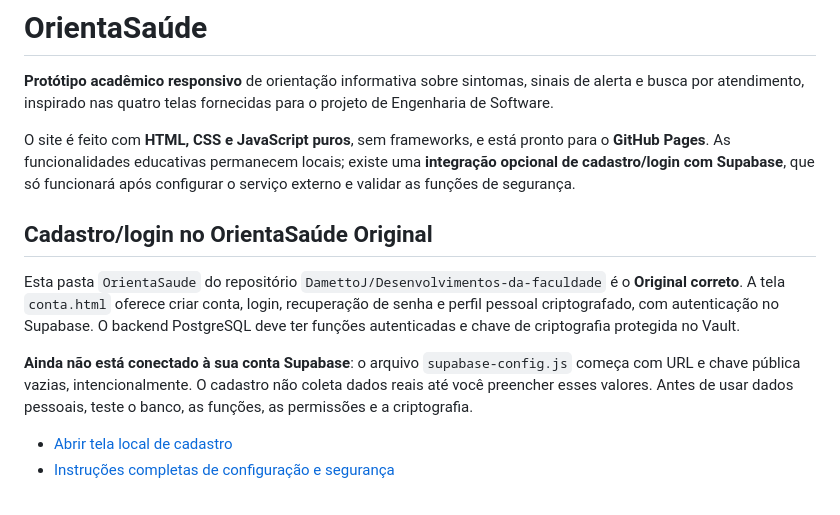
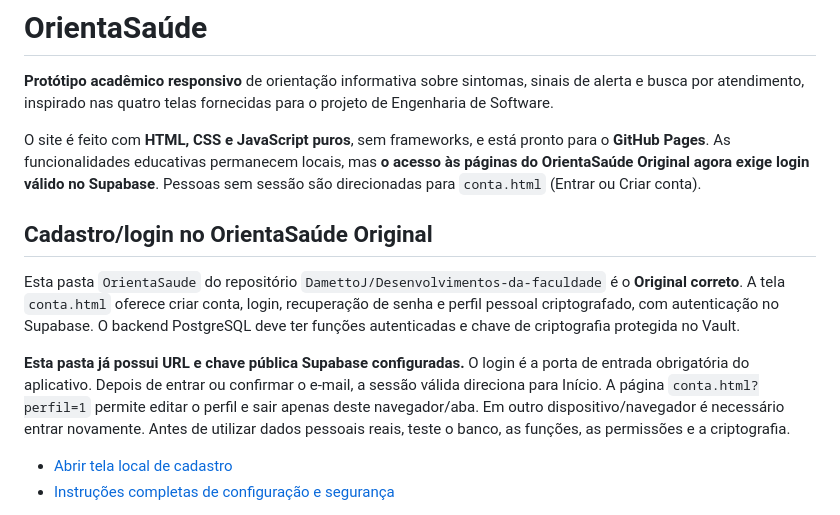
Before and after one commit to DamettoJ/Desenvolvimentos-da-faculdade, a Markdown page: OrientaSaude/README.md, the part around the change. Drawn GitHub-style.

Commit message:
docs(original): esclarecer que login passou a ser obrigatório no app

```diff
--- a/OrientaSaude/README.md
+++ b/OrientaSaude/README.md
@@ -2,13 +2,13 @@
 
 **Protótipo acadêmico responsivo** de orientação informativa sobre sintomas, sinais de alerta e busca por atendimento, inspirado nas quatro telas fornecidas para o projeto de Engenharia de Software.
 
-O site é feito com **HTML, CSS e JavaScript puros**, sem frameworks, e está pronto para o **GitHub Pages**. As funcionalidades educativas permanecem locais; existe uma **integração opcional de cadastro/login com Supabase**, que só funcionará após configurar o serviço externo e validar as funções de segurança.
+O site é feito com **HTML, CSS e JavaScript puros**, sem frameworks, e está pronto para o **GitHub Pages**. As funcionalidades educativas permanecem locais, mas **o acesso às páginas do OrientaSaúde Original agora exige login válido no Supabase**. Pessoas sem sessão são direcionadas para `conta.html` (Entrar ou Criar conta).
 
 ## Cadastro/login no OrientaSaúde Original
 
 Esta pasta `OrientaSaude` do repositório `DamettoJ/Desenvolvimentos-da-faculdade` é o **Original correto**. A tela `conta.html` oferece criar conta, login, recuperação de senha e perfil pessoal criptografado, com autenticação no Supabase. O backend PostgreSQL deve ter funções autenticadas e chave de criptografia protegida no Vault.
 
-**Ainda não está conectado à sua conta Supabase**: o arquivo `supabase-config.js` começa com URL e chave pública vazias, intencionalmente. O cadastro não coleta dados reais até você preencher esses valores. Antes de usar dados pessoais, teste o banco, as funções, as permissões e a criptografia.
+**Esta pasta já possui URL e chave pública Supabase configuradas.** O login é a porta de entrada obrigatória do aplicativo. Depois de entrar ou confirmar o e-mail, a sessão válida direciona para Início. A página `conta.html?perfil=1` permite editar o perfil e sair apenas deste navegador/aba. Em outro dispositivo/navegador é necessário entrar novamente. Antes de utilizar dados pessoais reais, teste o banco, as funções, as permissões e a criptografia.
 
 - [Abrir tela local de cadastro](conta.html)
 - [Instruções completas de configuração e segurança](README-LOGIN.md)
```
